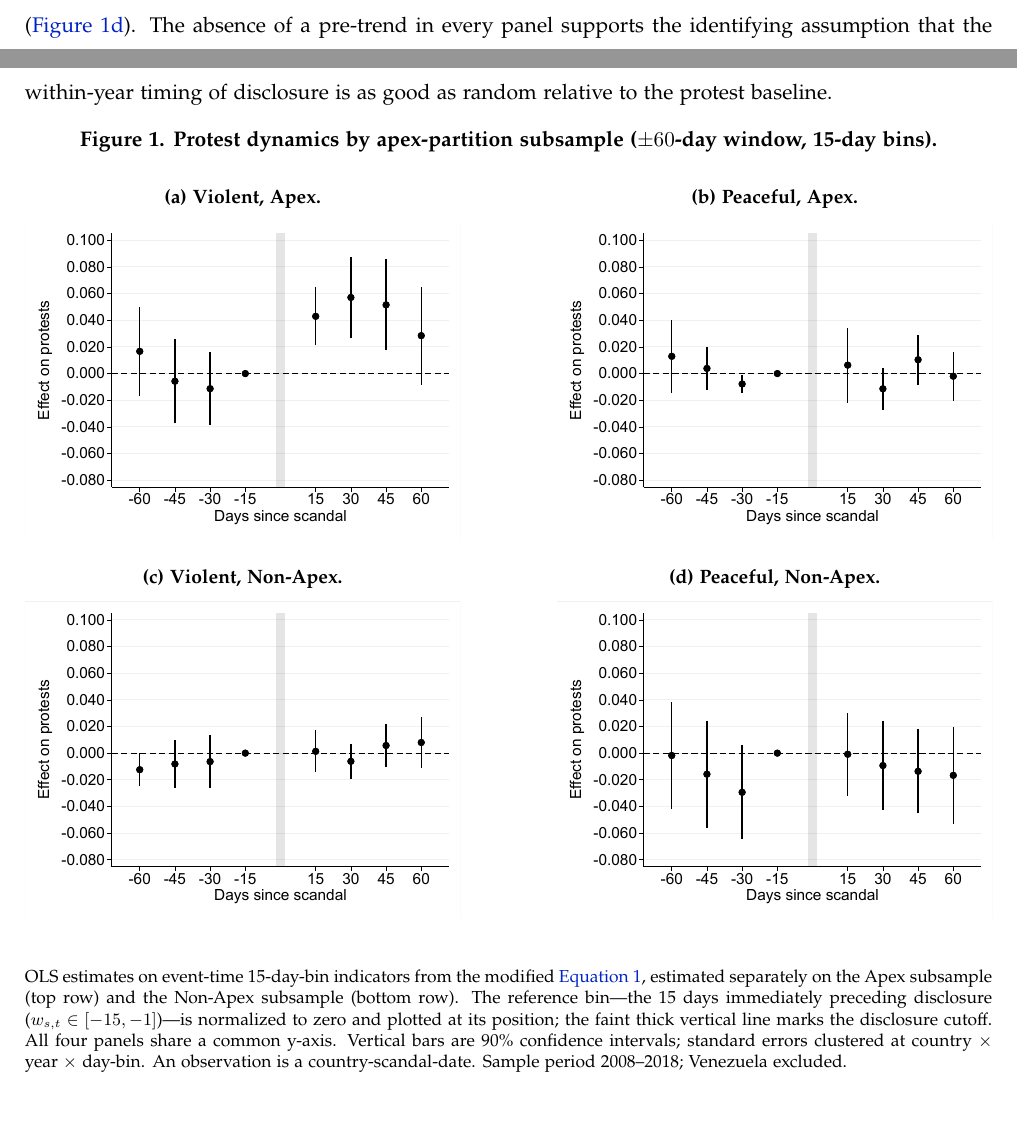
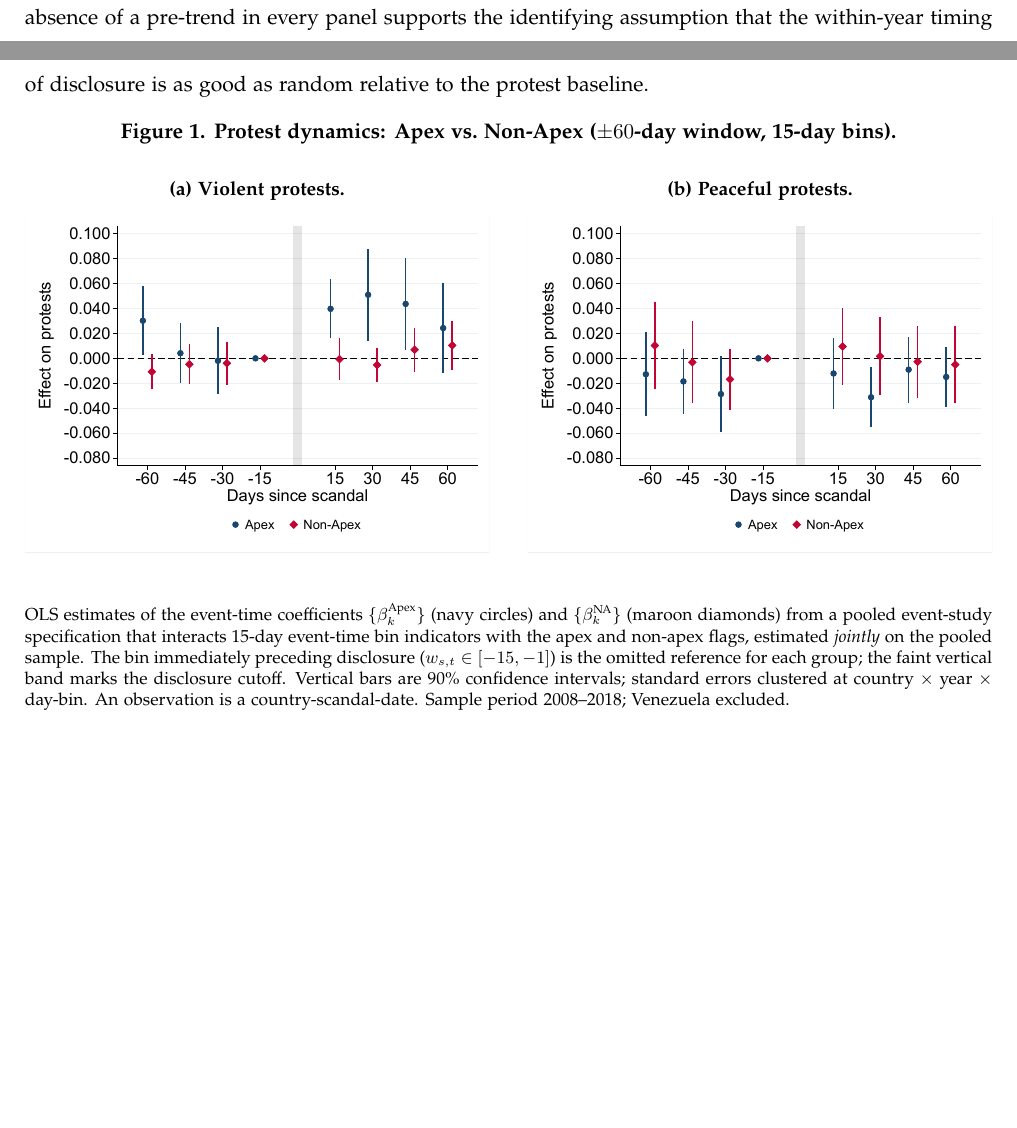
Before and after one commit to RobertoGlz/protest_repo, a LaTeX paper (paper/violent-effects-of-apex-corruption-main.tex): two parts of pages 5 and 6 of 44 before the commit and two parts of pages 5 and 6 of 43 after it, joined at a grey line, cut so that both start at the same text, the shorter picture padded with empty space. Compiled offline with pdfLaTeX.

Commit message:
violent-effects: swap main-text dynamics figure to the pooled version
Match main.tex's evidence exactly: the main-text protest-dynamics figure now
shows the pooled (Apex vs Non-Apex, jointly estimated) event study at +-60,
matching main.tex. The subsample +-60 version remains in the appendix
(fig:sup_es_w60). Prose to be rewritten by the author against this evidence.

Co-Authored-By: Claude Opus 4.8 <noreply@anthropic.com>

```diff
--- a/paper/violent-effects-of-apex-corruption-main.tex
+++ b/paper/violent-effects-of-apex-corruption-main.tex
@@ -124,31 +124,21 @@ where $\mathrm{Apex}_s$ ($\mathrm{Non-Apex}_s$) indicates a Apex (Non-Apex) scan
 \autoref{fig:dynamics} traces the dynamics of the effect, replacing the post-scandal indicator with a fully saturated set of 15-day event-time bin indicators over the $\pm 60$-day window,  andestimated separately on the two subsamples of Table~\ref{tab:main}. In the Apex subsample, violent protests (\autoref{fig:dynamics:pav}) show arguably no pre-trend and then jump at disclosure, remaining elevated in the month that follows before converging back to the pre-scandal levels; peaceful protests (\autoref{fig:dynamics:pap}) show no immediate increase, but they do however slightly increase in the months that follow, though by a small magnitude. In the Non-Apex subsample, violent protests (\autoref{fig:dynamics:nav}) do not increase by large amounts with scandal disclosures, and the response is delayed. Overall, Non-Apex scandals cause no effects---positive or negative---on peaceful protests (\autoref{fig:dynamics:nap}). The absence of a pre-trend in every panel supports the identifying assumption that the within-year timing of disclosure is as good as random relative to the protest baseline.
 
 \begin{figure}[htb!]
-    \caption{Protest dynamics by apex-partition subsample ($\pm 60$-day window, 15-day bins).}
+    \caption{Protest dynamics: Apex vs.\ Non-Apex ($\pm 60$-day window, 15-day bins).}
     \label{fig:dynamics}
     \begin{center}
-    \begin{subfigure}{0.45\textwidth}
-        \caption{Violent, Apex.}
-        \includegraphics[width=\textwidth]{es_num_violent_MM_w60_b15_pa_ols_90ci.pdf}
-        \label{fig:dynamics:pav}
+    \begin{subfigure}{0.48\textwidth}
+        \caption{Violent protests.}
+        \includegraphics[width=\textwidth]{es_pooled_num_violent_MM_w60_b15_ols_90ci.pdf}
+        \label{fig:dynamics:violent}
     \end{subfigure}\hfill
-    \begin{subfigure}{0.45\textwidth}
-        \caption{Peaceful, Apex.}
-        \includegraphics[width=\textwidth]{es_num_peaceful_MM_w60_b15_pa_ols_90ci.pdf}
-        \label{fig:dynamics:pap}
-    \end{subfigure} \\
-    \begin{subfigure}{0.45\textwidth}
-        \caption{Violent, Non-Apex.}
-        \includegraphics[width=\textwidth]{es_num_violent_MM_w60_b15_na_ols_90ci.pdf}
-        \label{fig:dynamics:nav}
-    \end{subfigure}\hfill
-    \begin{subfigure}{0.45\textwidth}
-        \caption{Peaceful, Non-Apex.}
-        \includegraphics[width=\textwidth]{es_num_peaceful_MM_w60_b15_na_ols_90ci.pdf}
-        \label{fig:dynamics:nap}
+    \begin{subfigure}{0.48\textwidth}
+        \caption{Peaceful protests.}
+        \includegraphics[width=\textwidth]{es_pooled_num_peaceful_MM_w60_b15_ols_90ci.pdf}
+        \label{fig:dynamics:peaceful}
     \end{subfigure}
     \end{center}
-    \footnotesize{OLS estimates on event-time 15-day-bin indicators from the modified \autoref{eq:main}, estimated separately on the Apex subsample (top row) and the Non-Apex subsample (bottom row). The reference bin---the 15 days immediately preceding disclosure ($w_{s,t}\in[-15,-1]$)---is normalized to zero and plotted at its position; the faint thick vertical line marks the disclosure cutoff. All four panels share a common y-axis. Vertical bars are 90\% confidence intervals; standard errors clustered at country $\times$ year $\times$ day-bin. An observation is a country-scandal-date. Sample period 2008--2018; Venezuela excluded.}
+    \footnotesize{OLS estimates of the event-time coefficients $\{\beta^{\text{Apex}}_k\}$ (navy circles) and $\{\beta^{\text{NA}}_k\}$ (maroon diamonds) from a pooled event-study specification that interacts 15-day event-time bin indicators with the apex and non-apex flags, estimated \emph{jointly} on the pooled sample. The bin immediately preceding disclosure ($w_{s,t}\in[-15,-1]$) is the omitted reference for each group; the faint vertical band marks the disclosure cutoff. Vertical bars are 90\% confidence intervals; standard errors clustered at country $\times$ year $\times$ day-bin. An observation is a country-scandal-date. Sample period 2008--2018; Venezuela excluded.}
 \end{figure}
 
 \subsection{The protest response is specific to apex corruption}
```
